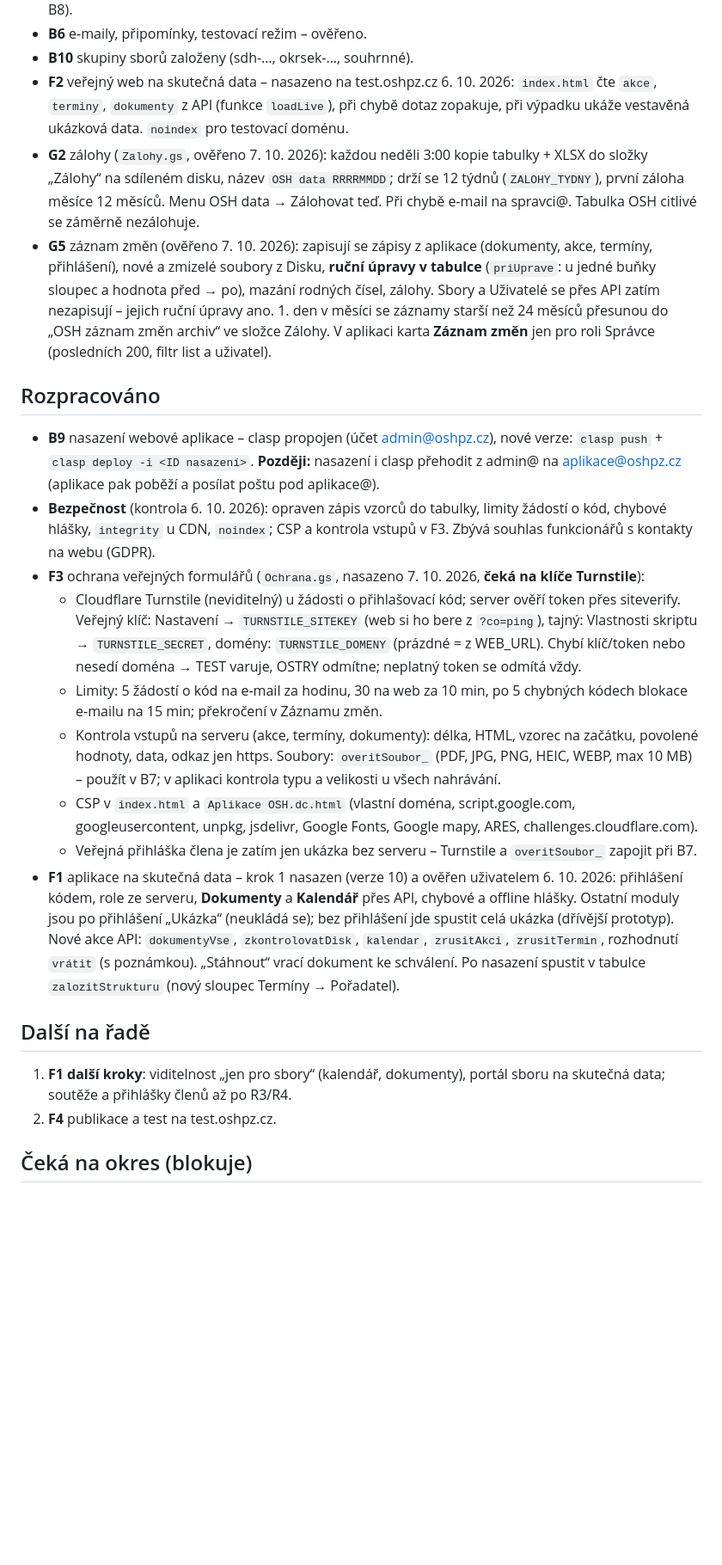
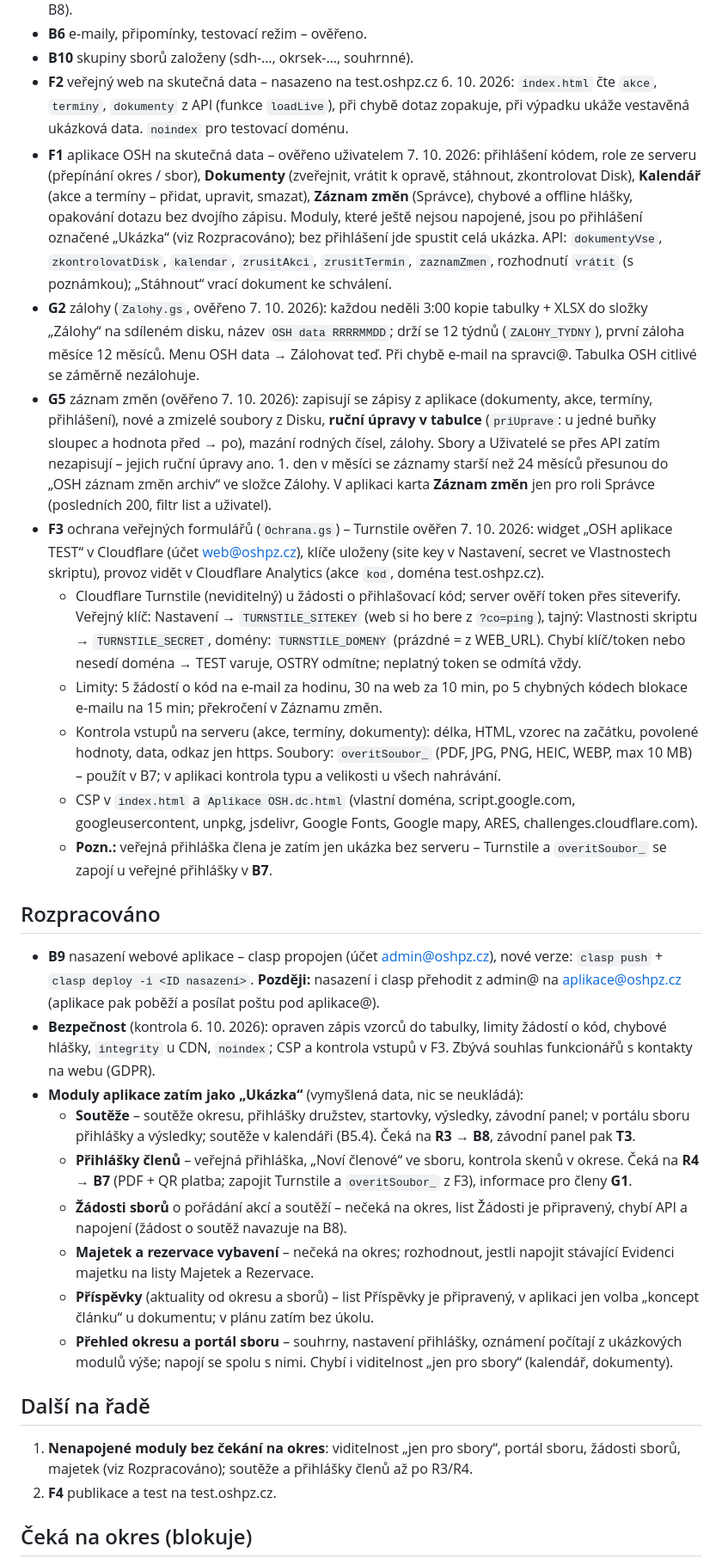
Before and after one commit to oshpz/web, a Markdown page: docs/stav.md, the part around one of its changes. Shown at 86% size. Drawn GitHub-style; blank space fills up the shorter version.

Commit message:
stav.md: F1, F3, G2, G5 hotovo; nenapojené moduly zvlášť
Co-Authored-By: Claude Opus 5.5 <noreply@anthropic.com>

```diff
--- a/docs/stav.md
+++ b/docs/stav.md
@@ -10,25 +10,31 @@
 - **B6** e-maily, připomínky, testovací režim – ověřeno.
 - **B10** skupiny sborů založeny (sdh-…, okrsek-…, souhrnné).
 - **F2** veřejný web na skutečná data – nasazeno na test.oshpz.cz 6. 10. 2026: `index.html` čte `akce`, `terminy`, `dokumenty` z API (funkce `loadLive`), při chybě dotaz zopakuje, při výpadku ukáže vestavěná ukázková data. `noindex` pro testovací doménu.
+- **F1** aplikace OSH na skutečná data – ověřeno uživatelem 7. 10. 2026: přihlášení kódem, role ze serveru (přepínání okres / sbor), **Dokumenty** (zveřejnit, vrátit k opravě, stáhnout, zkontrolovat Disk), **Kalendář** (akce a termíny – přidat, upravit, smazat), **Záznam změn** (Správce), chybové a offline hlášky, opakování dotazu bez dvojího zápisu. Moduly, které ještě nejsou napojené, jsou po přihlášení označené „Ukázka“ (viz Rozpracováno); bez přihlášení jde spustit celá ukázka.
+  API: `dokumentyVse`, `zkontrolovatDisk`, `kalendar`, `zrusitAkci`, `zrusitTermin`, `zaznamZmen`, rozhodnutí `vrátit` (s poznámkou); „Stáhnout“ vrací dokument ke schválení.
 - **G2** zálohy (`Zalohy.gs`, ověřeno 7. 10. 2026): každou neděli 3:00 kopie tabulky + XLSX do složky „Zálohy“ na sdíleném disku, název `OSH data RRRRMMDD`; drží se 12 týdnů (`ZALOHY_TYDNY`), první záloha měsíce 12 měsíců. Menu OSH data → Zálohovat teď. Při chybě e-mail na spravci@. Tabulka OSH citlivé se záměrně nezálohuje.
 - **G5** záznam změn (ověřeno 7. 10. 2026): zapisují se zápisy z aplikace (dokumenty, akce, termíny, přihlášení), nové a zmizelé soubory z Disku, **ruční úpravy v tabulce** (`priUprave`: u jedné buňky sloupec a hodnota před → po), mazání rodných čísel, zálohy. Sbory a Uživatelé se přes API zatím nezapisují – jejich ruční úpravy ano. 1. den v měsíci se záznamy starší než 24 měsíců přesunou do „OSH záznam změn archiv“ ve složce Zálohy. V aplikaci karta **Záznam změn** jen pro roli Správce (posledních 200, filtr list a uživatel).
+- **F3** ochrana veřejných formulářů (`Ochrana.gs`) – Turnstile ověřen 7. 10. 2026: widget „OSH aplikace TEST“ v Cloudflare (účet web@oshpz.cz), klíče uloženy (site key v Nastavení, secret ve Vlastnostech skriptu), provoz vidět v Cloudflare Analytics (akce `kod`, doména test.oshpz.cz).
+  - Cloudflare Turnstile (neviditelný) u žádosti o přihlašovací kód; server ověří token přes siteverify. Veřejný klíč: Nastavení → `TURNSTILE_SITEKEY` (web si ho bere z `?co=ping`), tajný: Vlastnosti skriptu → `TURNSTILE_SECRET`, domény: `TURNSTILE_DOMENY` (prázdné = z WEB_URL). Chybí klíč/token nebo nesedí doména → TEST varuje, OSTRY odmítne; neplatný token se odmítá vždy.
+  - Limity: 5 žádostí o kód na e-mail za hodinu, 30 na web za 10 min, po 5 chybných kódech blokace e-mailu na 15 min; překročení v Záznamu změn.
+  - Kontrola vstupů na serveru (akce, termíny, dokumenty): délka, HTML, vzorec na začátku, povolené hodnoty, data, odkaz jen https. Soubory: `overitSoubor_` (PDF, JPG, PNG, HEIC, WEBP, max 10 MB) – použít v B7; v aplikaci kontrola typu a velikosti u všech nahrávání.
+  - CSP v `index.html` a `Aplikace OSH.dc.html` (vlastní doména, script.google.com, googleusercontent, unpkg, jsdelivr, Google Fonts, Google mapy, ARES, challenges.cloudflare.com).
+  - **Pozn.:** veřejná přihláška člena je zatím jen ukázka bez serveru – Turnstile a `overitSoubor_` se zapojí u veřejné přihlášky v **B7**.
 
 ## Rozpracováno
 - **B9** nasazení webové aplikace – clasp propojen (účet admin@oshpz.cz), nové verze: `clasp push` + `clasp deploy -i <ID nasazení>`.
   **Později:** nasazení i clasp přehodit z admin@ na aplikace@oshpz.cz (aplikace pak poběží a posílat poštu pod aplikace@).
 - **Bezpečnost** (kontrola 6. 10. 2026): opraven zápis vzorců do tabulky, limity žádostí o kód, chybové hlášky, `integrity` u CDN, `noindex`; CSP a kontrola vstupů v F3. Zbývá souhlas funkcionářů s kontakty na webu (GDPR).
-- **F3** ochrana veřejných formulářů (`Ochrana.gs`, nasazeno 7. 10. 2026, **čeká na klíče Turnstile**):
-  - Cloudflare Turnstile (neviditelný) u žádosti o přihlašovací kód; server ověří token přes siteverify. Veřejný klíč: Nastavení → `TURNSTILE_SITEKEY` (web si ho bere z `?co=ping`), tajný: Vlastnosti skriptu → `TURNSTILE_SECRET`, domény: `TURNSTILE_DOMENY` (prázdné = z WEB_URL). Chybí klíč/token nebo nesedí doména → TEST varuje, OSTRY odmítne; neplatný token se odmítá vždy.
-  - Limity: 5 žádostí o kód na e-mail za hodinu, 30 na web za 10 min, po 5 chybných kódech blokace e-mailu na 15 min; překročení v Záznamu změn.
-  - Kontrola vstupů na serveru (akce, termíny, dokumenty): délka, HTML, vzorec na začátku, povolené hodnoty, data, odkaz jen https. Soubory: `overitSoubor_` (PDF, JPG, PNG, HEIC, WEBP, max 10 MB) – použít v B7; v aplikaci kontrola typu a velikosti u všech nahrávání.
-  - CSP v `index.html` a `Aplikace OSH.dc.html` (vlastní doména, script.google.com, googleusercontent, unpkg, jsdelivr, Google Fonts, Google mapy, ARES, challenges.cloudflare.com).
-  - Veřejná přihláška člena je zatím jen ukázka bez serveru – Turnstile a `overitSoubor_` zapojit při B7.
-- **F1** aplikace na skutečná data – krok 1 nasazen (verze 10) a ověřen uživatelem 6. 10. 2026: přihlášení kódem, role ze serveru, **Dokumenty** a **Kalendář** přes API, chybové a offline hlášky. Ostatní moduly jsou po přihlášení „Ukázka“ (neukládá se); bez přihlášení jde spustit celá ukázka (dřívější prototyp).
-  Nové akce API: `dokumentyVse`, `zkontrolovatDisk`, `kalendar`, `zrusitAkci`, `zrusitTermin`, rozhodnutí `vrátit` (s poznámkou). „Stáhnout“ vrací dokument ke schválení.
-  Po nasazení spustit v tabulce `zalozitStrukturu` (nový sloupec Termíny → Pořadatel).
+- **Moduly aplikace zatím jako „Ukázka“** (vymyšlená data, nic se neukládá):
+  - **Soutěže** – soutěže okresu, přihlášky družstev, startovky, výsledky, závodní panel; v portálu sboru přihlášky a výsledky; soutěže v kalendáři (B5.4). Čeká na **R3 → B8**, závodní panel pak **T3**.
+  - **Přihlášky členů** – veřejná přihláška, „Noví členové“ ve sboru, kontrola skenů v okrese. Čeká na **R4 → B7** (PDF + QR platba; zapojit Turnstile a `overitSoubor_` z F3), informace pro členy **G1**.
+  - **Žádosti sborů** o pořádání akcí a soutěží – nečeká na okres, list Žádosti je připravený, chybí API a napojení (žádost o soutěž navazuje na B8).
+  - **Majetek a rezervace vybavení** – nečeká na okres; rozhodnout, jestli napojit stávající Evidenci majetku na listy Majetek a Rezervace.
+  - **Příspěvky** (aktuality od okresu a sborů) – list Příspěvky je připravený, v aplikaci jen volba „koncept článku“ u dokumentu; v plánu zatím bez úkolu.
+  - **Přehled okresu a portál sboru** – souhrny, nastavení přihlášky, oznámení počítají z ukázkových modulů výše; napojí se spolu s nimi. Chybí i viditelnost „jen pro sbory“ (kalendář, dokumenty).
 
 ## Další na řadě
-1. **F1 další kroky**: viditelnost „jen pro sbory“ (kalendář, dokumenty), portál sboru na skutečná data; soutěže a přihlášky členů až po R3/R4.
+1. **Nenapojené moduly bez čekání na okres**: viditelnost „jen pro sbory“, portál sboru, žádosti sborů, majetek (viz Rozpracováno); soutěže a přihlášky členů až po R3/R4.
 2. **F4** publikace a test na test.oshpz.cz.
 
 ## Čeká na okres (blokuje)
```
Also changed, not shown: other parts of docs/stav.md (+1 -1 lines).
